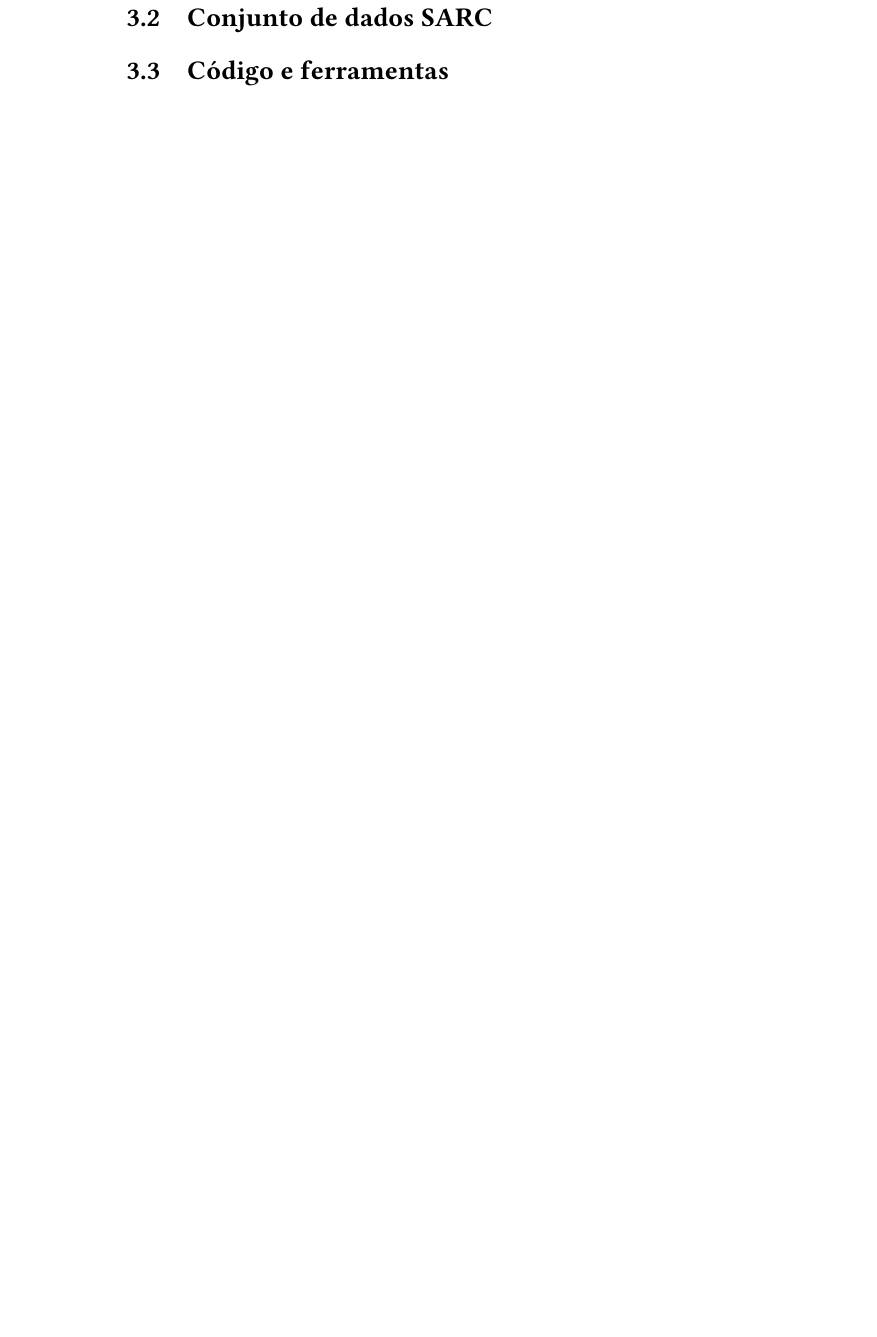
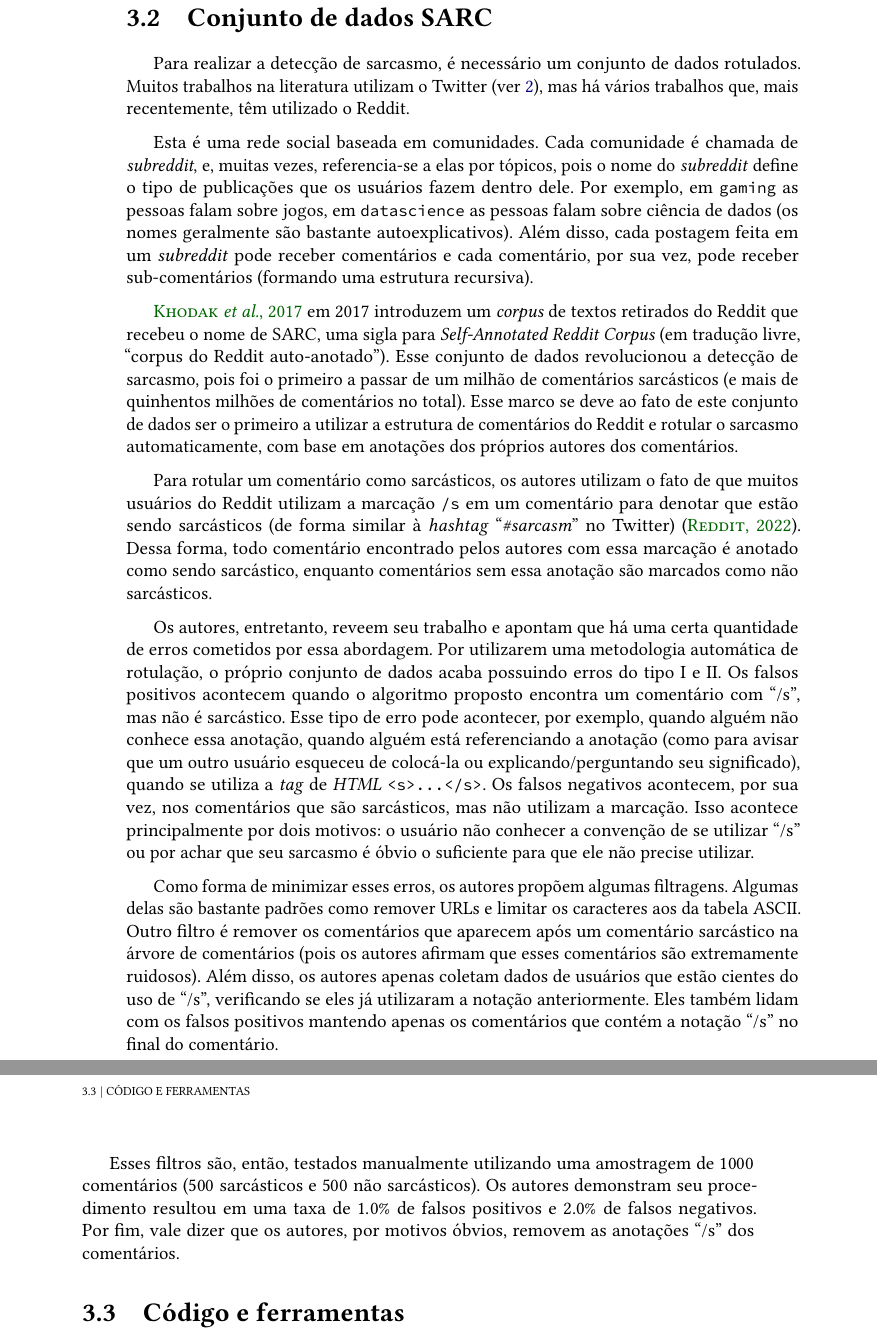
Before and after one commit to Giatroo/TCC, a LaTeX thesis (Monografia/tese.tex, which reads Monografia/conteudo/03-metodologias.tex): part of page 34 of 43 before the commit and two parts of pages 34 and 35 of 45 after it, the two joined at a grey line, cut so that both start at the same text, the shorter picture padded with empty space. Compiled offline with pdfLaTeX.

Commit message:
add SARC section

```diff
--- a/Monografia/conteudo/03-metodologias.tex
+++ b/Monografia/conteudo/03-metodologias.tex
@@ -164,5 +164,67 @@ pelo gerador.
 \section{Conjunto de dados SARC}%
 \label{sec:conjunto_de_dados_sarc}
 
+Para realizar a detecção de sarcasmo, é necessário um conjunto de dados
+rotulados. Muitos trabalhos na literatura utilizam o Twitter (ver
+\ref{cha:fundamentos_e_trabalhos_relacionados}), mas há vários trabalhos que,
+mais recentemente, têm utilizado o Reddit.
+
+Esta é uma rede social baseada em comunidades. Cada comunidade é chamada de
+\textit{subreddit}, e, muitas vezes, referencia-se a elas por tópicos, pois o
+nome do \textit{subreddit} define o tipo de publicações que os usuários fazem
+dentro dele. Por exemplo, em \texttt{gaming} as pessoas falam sobre jogos, em
+\texttt{datascience} as pessoas falam sobre ciência de dados (os nomes
+geralmente são bastante autoexplicativos). Além disso, cada postagem feita em um
+\textit{subreddit} pode receber comentários e cada comentário, por sua vez, pode
+receber sub-comentários (formando uma estrutura recursiva).
+
+\cite{khodak-etal:2017:sarc} em 2017 introduzem um \textit{corpus} de textos
+retirados do Reddit que recebeu o nome de SARC, uma sigla para
+\textit{Self-Annotated Reddit Corpus} (em tradução livre, ``corpus do Reddit
+auto-anotado''). Esse conjunto de dados revolucionou a detecção de sarcasmo,
+pois foi o primeiro a passar de um milhão de comentários sarcásticos (e mais de
+quinhentos milhões de comentários no total). Esse marco se deve ao fato de este
+conjunto de dados ser o primeiro a utilizar a estrutura de comentários do Reddit
+e rotular o sarcasmo automaticamente, com base em anotações dos próprios autores
+dos comentários.
+
+Para rotular um comentário como sarcásticos, os autores utilizam o fato de que
+muitos usuários do Reddit utilizam a marcação \texttt{/s} em um comentário para
+denotar que estão sendo sarcásticos (de forma similar à \textit{hashtag}
+``\textit{\#sarcasm}'' no Twitter)~(\cite{what-does-s-mean}). Dessa forma, todo
+comentário encontrado pelos autores com essa marcação é anotado como sendo
+sarcástico, enquanto comentários sem essa anotação são marcados como não
+sarcásticos.
+
+Os autores, entretanto, reveem seu trabalho e apontam que há uma certa
+quantidade de erros cometidos por essa abordagem. Por utilizarem uma metodologia
+automática de rotulação, o próprio conjunto de dados acaba possuindo erros do
+tipo I e II. Os falsos positivos acontecem quando o algoritmo proposto encontra
+um comentário com ``/s'', mas não é sarcástico. Esse tipo de erro pode
+acontecer, por exemplo, quando alguém não conhece essa anotação, quando alguém
+está referenciando a anotação (como para avisar que um outro usuário esqueceu de
+colocá-la ou explicando/perguntando seu significado), quando se utiliza a
+\textit{tag} de \textit{HTML} \texttt{<s>...</s>}. Os falsos negativos
+acontecem, por sua vez, nos comentários que são sarcásticos, mas não utilizam a
+marcação. Isso acontece principalmente por dois motivos: o usuário não conhecer
+a convenção de se utilizar ``/s'' ou por achar que seu sarcasmo é óbvio o
+suficiente para que ele não precise utilizar.
+
+Como forma de minimizar esses erros, os autores propõem algumas filtragens.
+Algumas delas são bastante padrões como remover URLs e limitar os caracteres aos
+da tabela ASCII. Outro filtro é remover os comentários que aparecem após um
+comentário sarcástico na árvore de comentários (pois os autores afirmam que
+esses comentários são extremamente ruidosos). Além disso, os autores apenas
+coletam dados de usuários que estão cientes do uso de ``/s'', verificando se
+eles já utilizaram a notação anteriormente. Eles também lidam com os falsos
+positivos mantendo apenas os comentários que contém a notação ``/s'' no final do
+comentário.
+
+Esses filtros são, então, testados manualmente utilizando uma amostragem de
+$1000$ comentários ($500$ sarcásticos e $500$ não sarcásticos). Os autores
+demonstram seu procedimento resultou em uma taxa de $1.0\%$ de falsos positivos
+e $2.0\%$ de falsos negativos. Por fim, vale dizer que os autores, por motivos
+óbvios, removem as anotações ``/s'' dos comentários.
+
 \section{Código e ferramentas}%
 \label{sec:codigo_e_ferramentas}
```
Also changed, not shown: Monografia/bibliografia.bib (+23 -0 lines), Monografia/tese.pdf.
